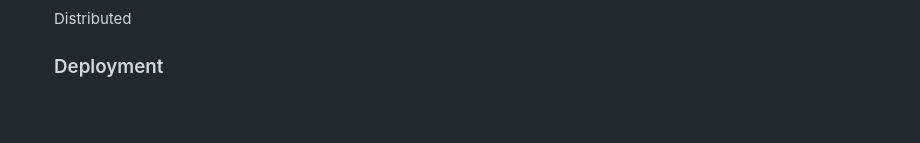
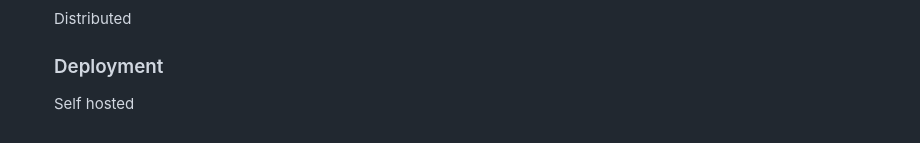
Before and after one commit to freeCodeCamp-2025-Summer-Hackathon/blue-stack, a Markdown page: README.md, the part around the change. GitHub-like rendering.

Commit message:
Finalized readme
Finished it

```diff
--- a/README.md
+++ b/README.md
@@ -167,5 +167,6 @@ Mine Shaft: #333333
 Distributed
 
 ### Deployment
+Self hosted
 
 [def]: https://i.ibb.co/Hf4wDchY/image.png
```
